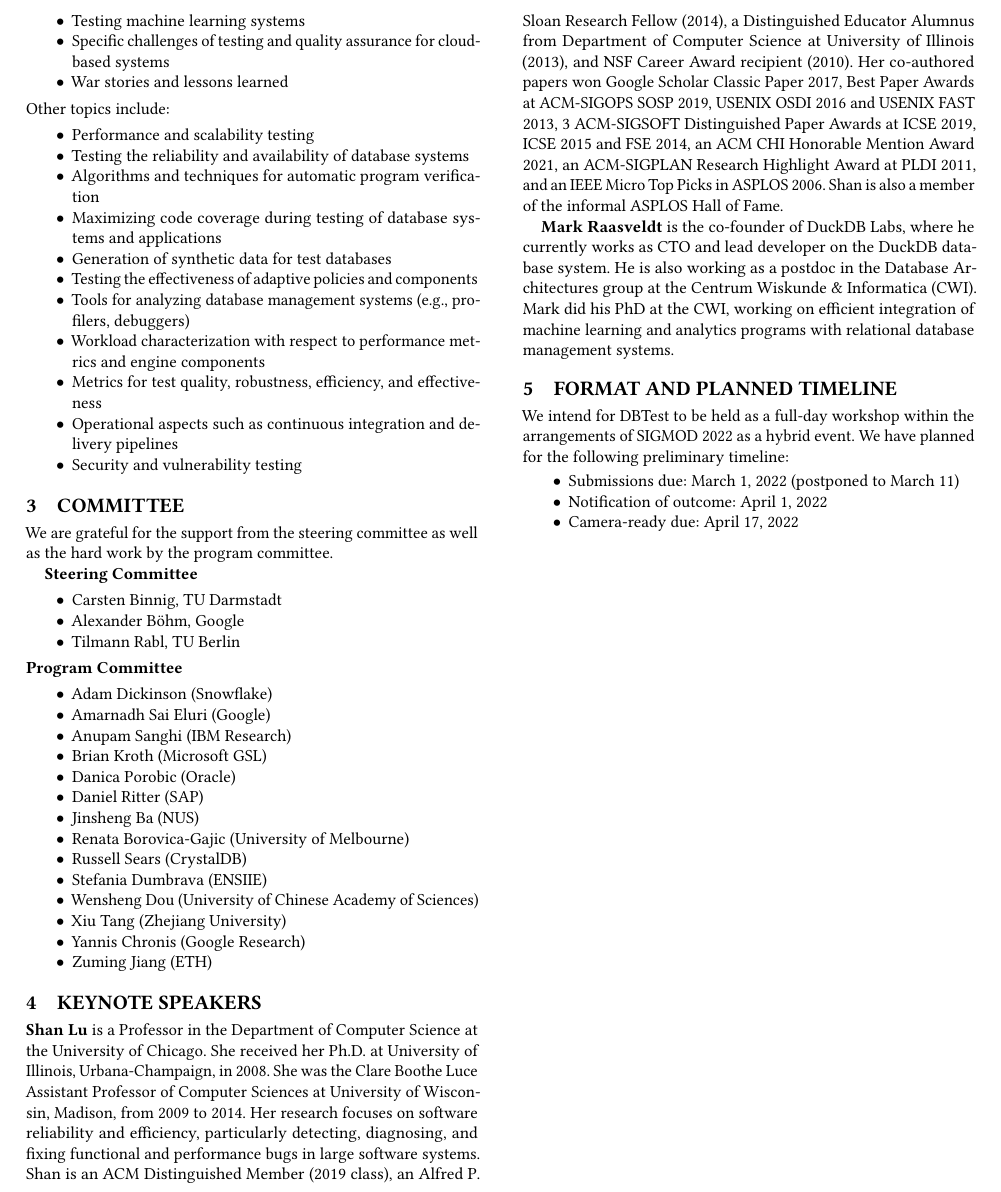
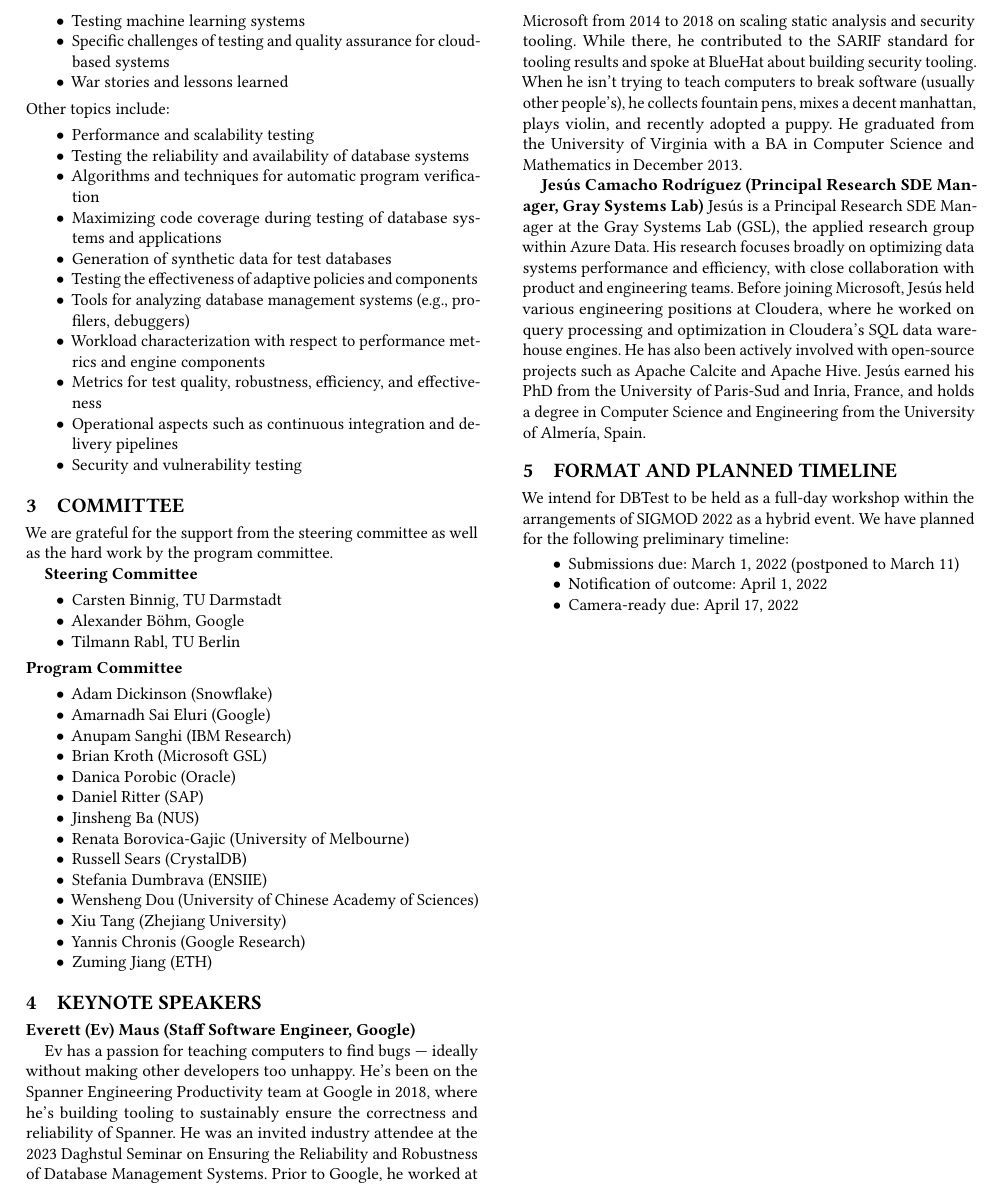
Before and after one commit to DBTest-Workshop/dbtest-workshop-summary-2024, a LaTeX paper (main.tex): part of page 2 of 2, cut at the place of the change. Compiled offline with pdfLaTeX.

Commit message:
Add keynote speakers

```diff
--- a/main.tex
+++ b/main.tex
@@ -242,12 +242,18 @@ We are grateful for the support from the steering committee as well as the hard
 
 \section{Keynote Speakers}
 % http://people.cs.uchicago.edu/~shanlu/about/bio_ShanLu.html
-\textbf{Shan Lu} is a Professor in the Department of Computer Science at the University of Chicago.
-She received her Ph.D. at University of Illinois, Urbana-Champaign, in 2008. She was the Clare Boothe Luce Assistant Professor of Computer Sciences at University of Wisconsin, Madison, from 2009 to 2014. Her research focuses on software reliability and efficiency, particularly detecting, diagnosing, and fixing functional and performance bugs in large software systems.
-Shan is an ACM Distinguished Member (2019 class), an Alfred P. Sloan Research Fellow (2014), a Distinguished Educator Alumnus from Department of Computer Science at University of Illinois (2013), and NSF Career Award recipient (2010).
-Her co-authored papers won Google Scholar Classic Paper 2017, Best Paper Awards at ACM-SIGOPS SOSP 2019, USENIX OSDI 2016 and USENIX FAST 2013, 3 ACM-SIGSOFT Distinguished Paper Awards at ICSE 2019, ICSE 2015 and FSE 2014, an ACM CHI Honorable Mention Award 2021, an ACM-SIGPLAN Research Highlight Award at PLDI 2011, and an IEEE Micro Top Picks in ASPLOS 2006. Shan is also a member of the informal ASPLOS Hall of Fame.
+\textbf{Everett (Ev) Maus (Staff Software Engineer, Google)}
 
-\textbf{Mark Raasveldt} is the co-founder of DuckDB Labs, where he currently works as CTO and lead developer on the DuckDB database system. He is also working as a postdoc in the Database Architectures group at the Centrum Wiskunde \& Informatica (CWI). Mark did his PhD at the CWI, working on efficient integration of machine learning and analytics programs with relational database management systems.
+Ev has a passion for teaching computers to find bugs --- ideally without making other developers too unhappy.
+He's been on the Spanner Engineering Productivity team at Google in 2018, where he’s building tooling to sustainably ensure the correctness and reliability of Spanner. He was an invited industry attendee at the 2023 Daghstul Seminar on Ensuring the Reliability and Robustness of Database Management Systems.
+Prior to Google, he worked at Microsoft from 2014 to 2018 on scaling static analysis and security tooling. While there, he contributed to the SARIF standard for tooling results and spoke at BlueHat about building security tooling.
+When he isn’t trying to teach computers to break software (usually other people’s), he collects fountain pens, mixes a decent manhattan, plays violin, and recently adopted a puppy.
+He graduated from the University of Virginia with a BA in Computer Science and Mathematics in December 2013.
+
+\textbf{Jesús Camacho Rodríguez (Principal Research SDE Manager, Gray Systems Lab)}
+Jesús is a Principal Research SDE Manager at the Gray Systems Lab (GSL), the applied research group within Azure Data. His research focuses broadly on optimizing data systems performance and efficiency, with close collaboration with product and engineering teams.
+Before joining Microsoft, Jesús held various engineering positions at Cloudera, where he worked on query processing and optimization in Cloudera’s SQL data warehouse engines. He has also been actively involved with open-source projects such as Apache Calcite and Apache Hive.
+Jesús earned his PhD from the University of Paris-Sud and Inria, France, and holds a degree in Computer Science and Engineering from the University of Almería, Spain.
 
 \section{Format and Planned Timeline}
 
```
